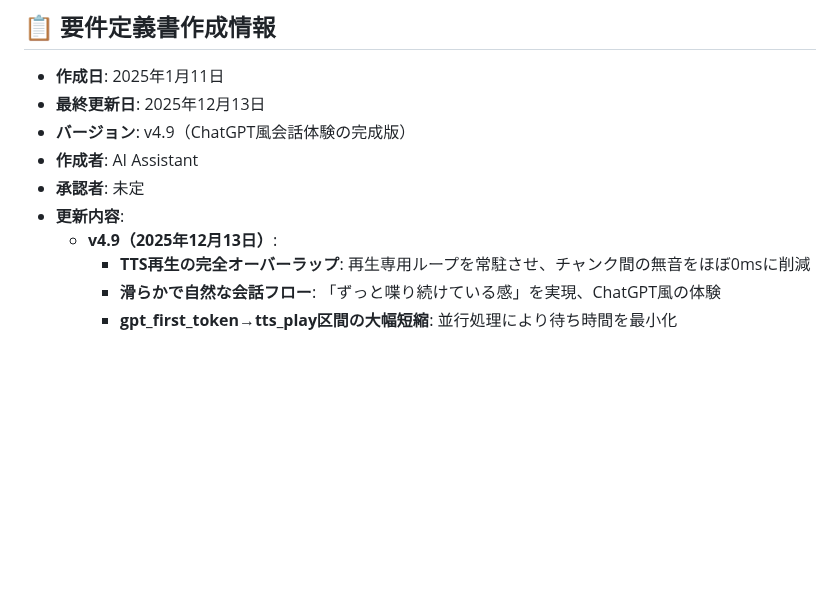
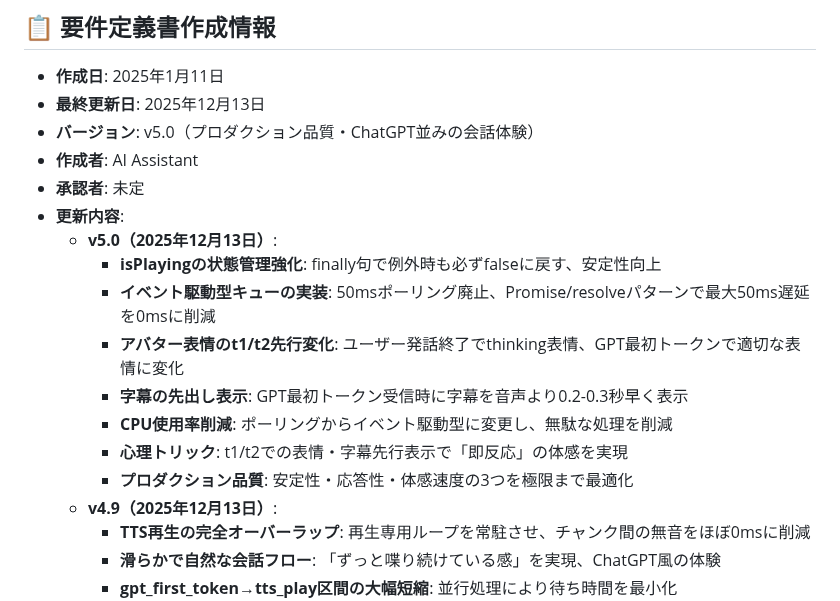
Before and after one commit to kikuchi-mizuki/rollplay, a Markdown page: 要件定義書.md, the part around the change. Rendered like a GitHub page; blank space fills up the shorter version.

Commit message:
docs: 要件定義書v5.0に更新（プロダクション品質完成）

```diff
--- a/要件定義書.md
+++ b/要件定義書.md
@@ -1475,10 +1475,18 @@ RAGから取得される応答は類似パターンが多いため、
 
 - **作成日**: 2025年1月11日
 - **最終更新日**: 2025年12月13日
-- **バージョン**: v4.9（ChatGPT風会話体験の完成版）
+- **バージョン**: v5.0（プロダクション品質・ChatGPT並みの会話体験）
 - **作成者**: AI Assistant
 - **承認者**: 未定
 - **更新内容**:
+  - **v5.0（2025年12月13日）**:
+    - **isPlayingの状態管理強化**: finally句で例外時も必ずfalseに戻す、安定性向上
+    - **イベント駆動型キューの実装**: 50msポーリング廃止、Promise/resolveパターンで最大50ms遅延を0msに削減
+    - **アバター表情のt1/t2先行変化**: ユーザー発話終了でthinking表情、GPT最初トークンで適切な表情に変化
+    - **字幕の先出し表示**: GPT最初トークン受信時に字幕を音声より0.2-0.3秒早く表示
+    - **CPU使用率削減**: ポーリングからイベント駆動型に変更し、無駄な処理を削減
+    - **心理トリック**: t1/t2での表情・字幕先行表示で「即反応」の体感を実現
+    - **プロダクション品質**: 安定性・応答性・体感速度の3つを極限まで最適化
   - **v4.9（2025年12月13日）**:
     - **TTS再生の完全オーバーラップ**: 再生専用ループを常駐させ、チャンク間の無音をほぼ0msに削減
     - **滑らかで自然な会話フロー**: 「ずっと喋り続けている感」を実現、ChatGPT風の体験
```
